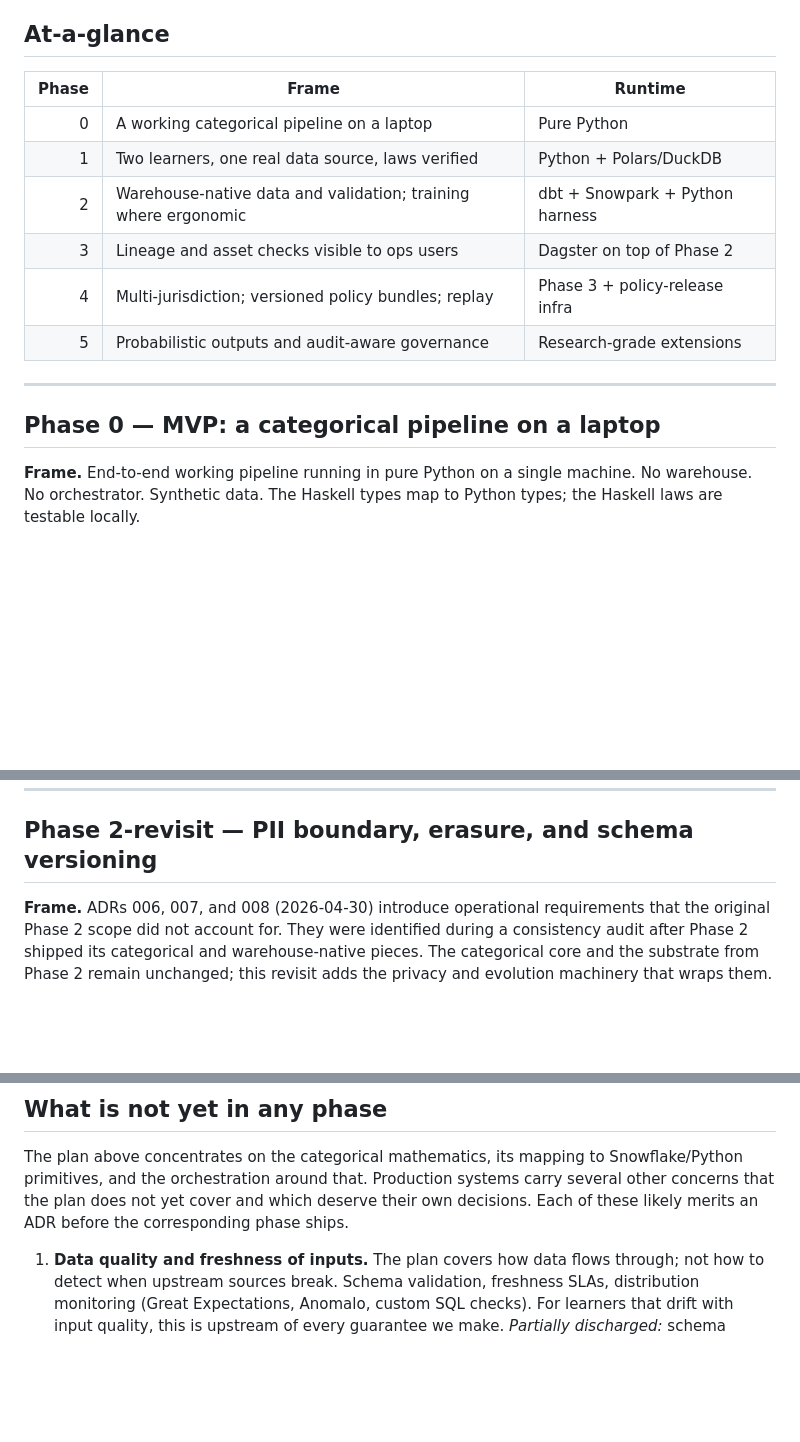
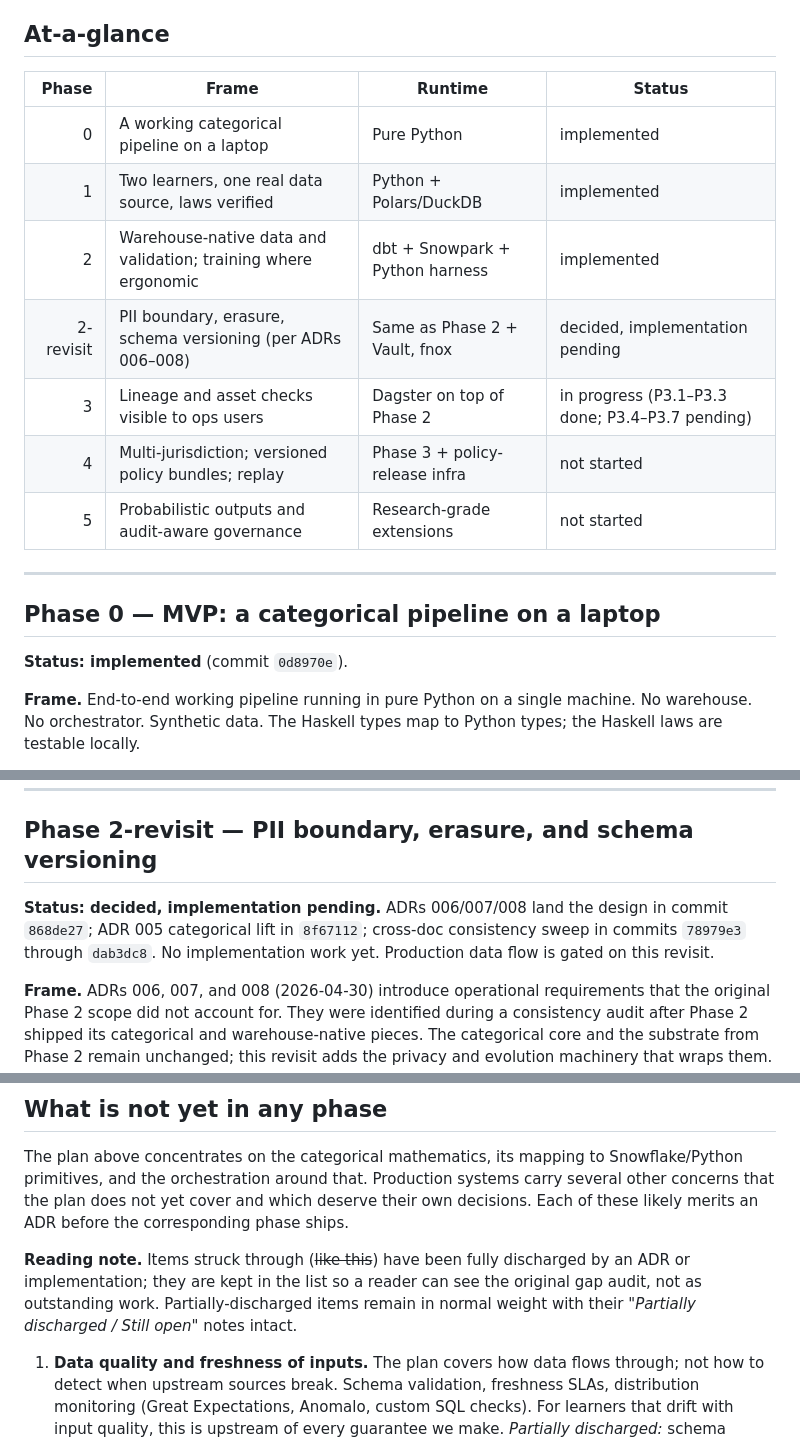
Before and after one commit to soulstrop/categorical-insurance, a Markdown page: docs/PHASES.md, 3 parts joined by grey strips. GitHub-like rendering; blank space fills up the shorter version.

```diff
--- a/docs/PHASES.md
+++ b/docs/PHASES.md
@@ -14,18 +14,21 @@ more verification) is fixed.
 
 ## At-a-glance
 
-| Phase | Frame | Runtime |
-|------:|-------|---------|
-| 0 | A working categorical pipeline on a laptop | Pure Python |
-| 1 | Two learners, one real data source, laws verified | Python + Polars/DuckDB |
-| 2 | Warehouse-native data and validation; training where ergonomic | dbt + Snowpark + Python harness |
-| 3 | Lineage and asset checks visible to ops users | Dagster on top of Phase 2 |
-| 4 | Multi-jurisdiction; versioned policy bundles; replay | Phase 3 + policy-release infra |
-| 5 | Probabilistic outputs and audit-aware governance | Research-grade extensions |
+| Phase | Frame | Runtime | Status |
+|------:|-------|---------|--------|
+| 0 | A working categorical pipeline on a laptop | Pure Python | implemented |
+| 1 | Two learners, one real data source, laws verified | Python + Polars/DuckDB | implemented |
+| 2 | Warehouse-native data and validation; training where ergonomic | dbt + Snowpark + Python harness | implemented |
+| 2-revisit | PII boundary, erasure, schema versioning (per ADRs 006–008) | Same as Phase 2 + Vault, fnox | decided, implementation pending |
+| 3 | Lineage and asset checks visible to ops users | Dagster on top of Phase 2 | in progress (P3.1–P3.3 done; P3.4–P3.7 pending) |
+| 4 | Multi-jurisdiction; versioned policy bundles; replay | Phase 3 + policy-release infra | not started |
+| 5 | Probabilistic outputs and audit-aware governance | Research-grade extensions | not started |
 
 ---
 
 ## Phase 0 — MVP: a categorical pipeline on a laptop
+
+**Status: implemented** (commit `0d8970e`).
 
 **Frame.** End-to-end working pipeline running in pure Python on a
 single machine. No warehouse. No orchestrator. Synthetic data. The
@@ -239,6 +250,12 @@ from history rather than mutable.
 ---
 
 ## Phase 2-revisit — PII boundary, erasure, and schema versioning
+
+**Status: decided, implementation pending.** ADRs 006/007/008 land
+the design in commit `868de27`; ADR 005 categorical lift in
+`8f67112`; cross-doc consistency sweep in commits `78979e3` through
+`dab3dc8`. No implementation work yet. Production data flow is
+gated on this revisit.
 
 **Frame.** ADRs 006, 007, and 008 (2026-04-30) introduce
 operational requirements that the original Phase 2 scope did not
@@ -553,6 +604,13 @@ the plan does not yet cover and which deserve their own decisions.
 Each of these likely merits an ADR before the corresponding phase
 ships.
 
+**Reading note.** Items struck through (~~like this~~) have been
+fully discharged by an ADR or implementation; they are kept in
+the list so a reader can see the original gap audit, not as
+outstanding work. Partially-discharged items remain in normal
+weight with their "*Partially discharged / Still open*" notes
+intact.
+
 1. **Data quality and freshness of inputs.** The plan covers how
    data flows through; not how to detect when upstream sources
    break. Schema validation, freshness SLAs, distribution
```
Also changed, not shown: other parts of docs/PHASES.md (+92 -50 lines).
